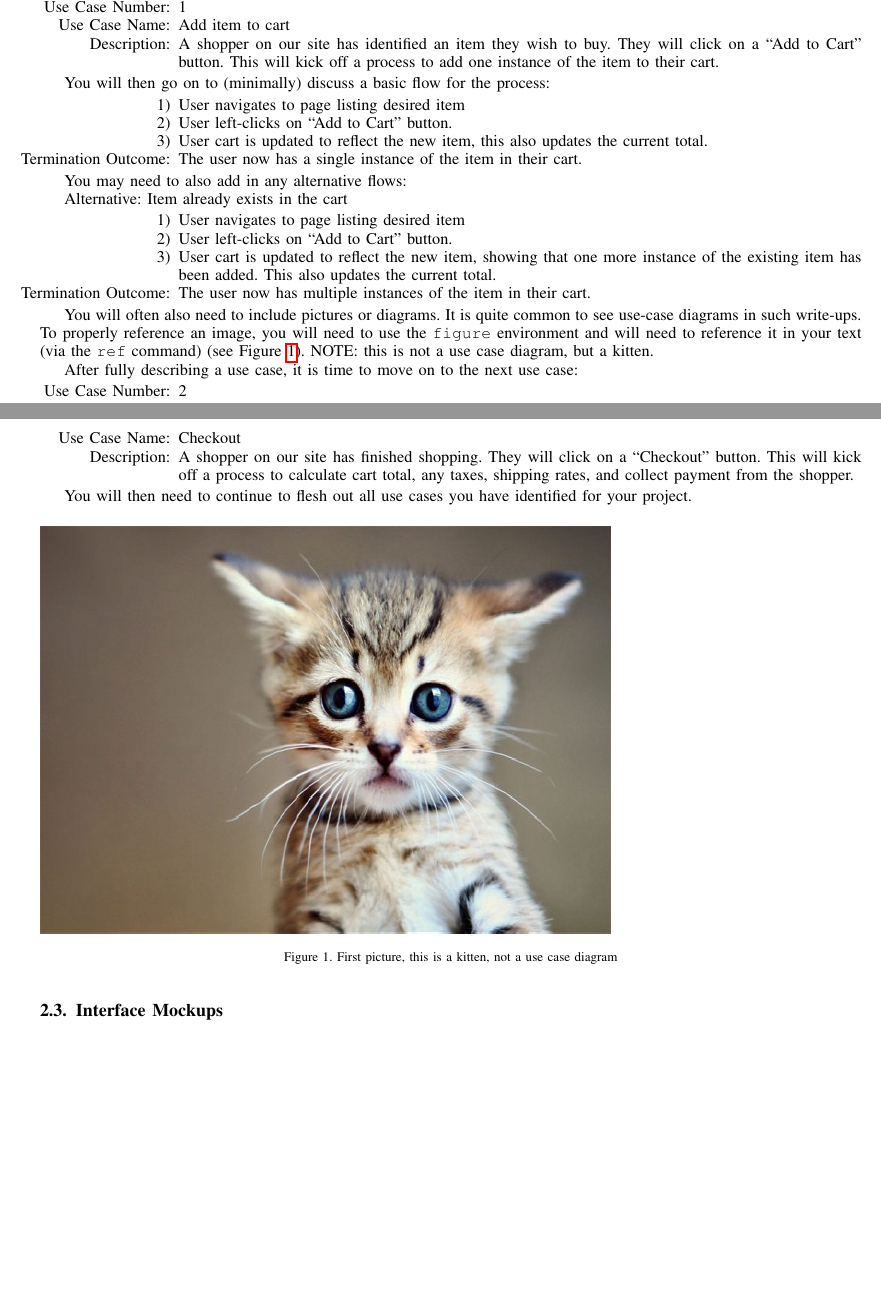
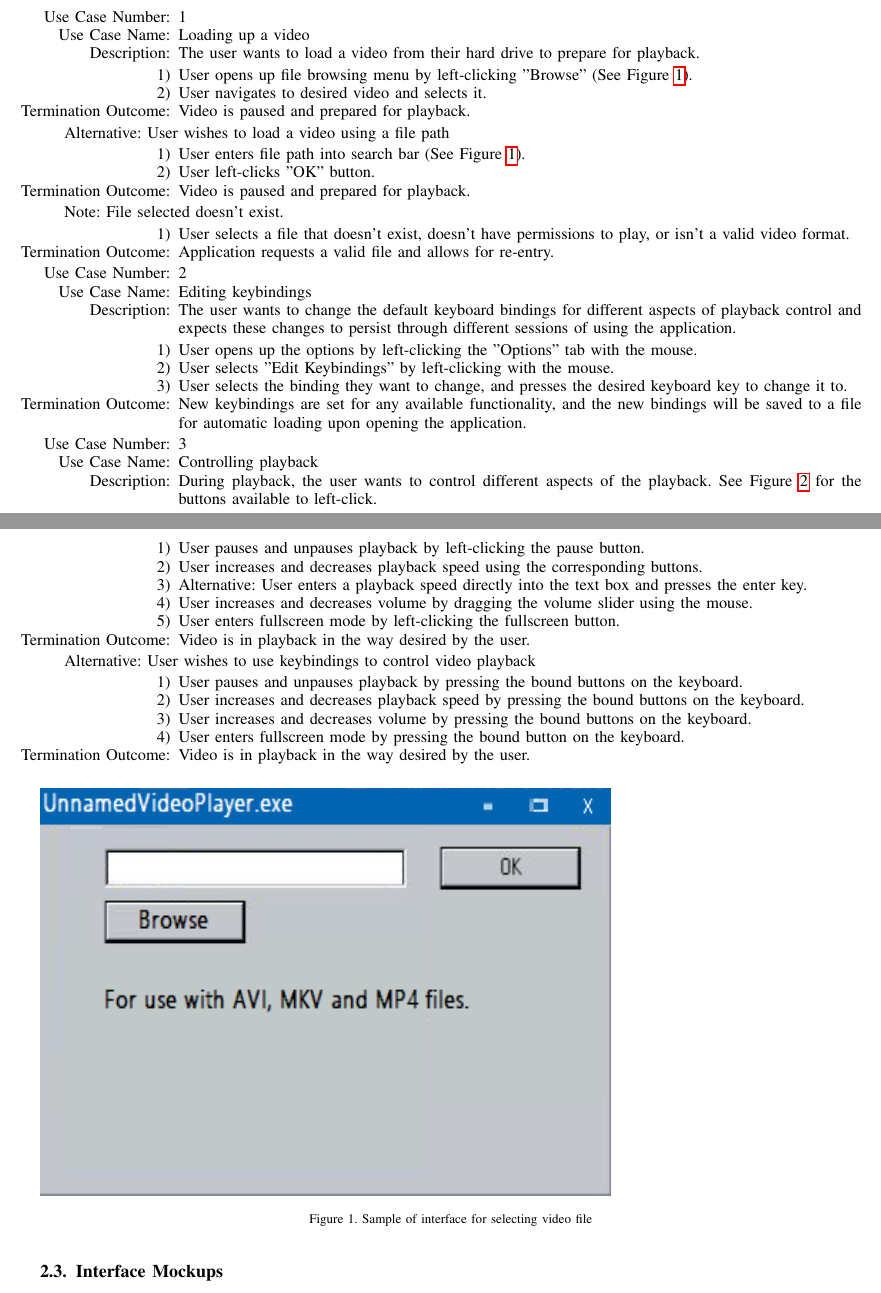
Before and after one commit to zacerose/CSCI352-Final-Project-Zachary_Rose-Logan_Walsh, a LaTeX paper (Project_Proposal/project-proposal.tex): two parts of pages 2 and 3 of 4 before the commit and two parts of pages 2 and 3 of 5 after it, joined at a grey line, cut so that both start at the same text, the shorter picture padded with empty space. Compiled offline with pdfLaTeX.

Commit message:
Added functional and non-functional requirements, made suggested changes, and added use cases. Also added interface mockups to proposal.

```diff
--- a/Project_Proposal/project-proposal.tex
+++ b/Project_Proposal/project-proposal.tex
@@ -239,3 +243,8 @@ Stretch Goals:
 \end{itemize}
 
 \subsection{Use Cases}
+\begin{itemize}
+\item[Use Case Number:] 1
+\item[Use Case Name:] Loading up a video
+\item[Description:] The user wants to load a video from their hard drive to prepare for playback.
+\end{itemize}
@@ -243,50 +251,70 @@ This subsection is arguably part of how you define your project scope (why it is
 
-You should have a table listing all use cases discussed in the document, the ID is just the order it is listed in, the name should be indicative of what should happen, the primary actor is typically most important in an application where you may have different levels of users (think admin vs normal user), complexity is a best-guess on your part as to how hard it should be.  A lower number in priority indicates that it needs to happen sooner rather than later.  A sample table, or Use Case Index can be seen in Table \ref{tab:useCaseIndex}.
+\begin{enumerate}
+\item User opens up file browsing menu by left-clicking "Browse" (See Figure \ref{FileSearchMockup}).
+\item User navigates to desired video and selects it.
+\item[Termination Outcome:] Video is paused and prepared for playback.
+\end{enumerate}
 
+Alternative: User wishes to load a video using a file path
+\begin{enumerate}
+\item User enters file path into search bar (See Figure \ref{FileSearchMockup}).
+\item User left-clicks "OK" button.
+\item[Termination Outcome:] Video is paused and prepared for playback.
+\end{enumerate}
 
+Note: File selected doesn't exist.
+\begin{enumerate}
+\item User selects a file that doesn't exist, doesn't have permissions to play, or isn't a valid video format.
+\item[Termination Outcome:] Application requests a valid file and allows for re-entry.
+
+\end{enumerate}
+\begin{itemize}
+\item[Use Case Number:] 2
+\item[Use Case Name:] Editing keybindings
+\item[Description:] The user wants to change the default keyboard bindings for different aspects of playback control and expects these changes to persist through different sessions of using the application.
+\end{itemize}
+
+\begin{enumerate}
+\item User opens up the options by left-clicking the "Options" tab with the mouse.
+\item User selects "Edit Keybindings" by left-clicking with the mouse.
+\item User selects the binding they want to change, and presses the desired keyboard key to change it to.
+\item[Termination Outcome:] New keybindings are set for any available functionality, and the new bindings will be saved to a file for automatic loading upon opening the application.
+\end{enumerate}
 
 \begin{itemize}
-\item[Use Case Number:] 1
-\item[Use Case Name:] Add item to cart
-\item[Description:] A shopper on our site has identified an item they wish to buy.  They will click on a ``Add to Cart" button.  This will kick off a process to add one instance of the item to their cart.
+\item[Use Case Number:] 3
+\item[Use Case Name:] Controlling playback
+\item[Description:] During playback, the user wants to control different aspects of the playback. See Figure \ref{PlayerMockup} for the buttons available to left-click.
 \end{itemize}
 
-You will then go on to (minimally) discuss a basic flow for the process:
-
 \begin{enumerate}
-\item User navigates to page listing desired item
-\item User left-clicks on ``Add to Cart" button.
-\item User cart is updated to reflect the new item, this also updates the current total.
-\item[Termination Outcome:] The user now has a single instance of the item in their cart.
+\item User pauses and unpauses playback by left-clicking the pause button.
+\item User increases and decreases playback speed using the corresponding buttons.
+\item Alternative: User enters a playback speed directly into the text box and presses the enter key.
+\item User increases and decreases volume by dragging the volume slider using the mouse.
+\item User enters fullscreen mode by left-clicking the fullscreen button.
+\item[Termination Outcome:] Video is in playback in the way desired by the user.
 \end{enumerate}
 
-You may need to also add in any alternative flows:
-
-Alternative: Item already exists in the cart
+Alternative: User wishes to use keybindings to control video playback
 \begin{enumerate}
-\item User navigates to page listing desired item
-\item User left-clicks on ``Add to Cart" button.
-\item User cart is updated to reflect the new item, showing that one more instance of the existing item has been added.  This also updates the current total.
-\item[Termination Outcome:] The user now has multiple instances of the item in their cart.
+\item User pauses and unpauses playback by pressing the bound buttons on the keyboard.
+\item User increases and decreases playback speed by pressing the bound buttons on the keyboard.
+\item User increases and decreases volume by pressing the bound buttons on the keyboard.
+\item User enters fullscreen mode by pressing the bound button on the keyboard.
+\item[Termination Outcome:] Video is in playback in the way desired by the user.
 \end{enumerate}
 
-You will often also need to include pictures or diagrams.  It is quite common to see use-case diagrams in such write-ups.  To properly reference an image, you will need to use the \texttt{figure} environment and will need to reference it in your text (via the \texttt{ref} command) (see Figure \ref{cat1}).  NOTE: this is not a use case diagram, but a kitten.
-
-After fully describing a use case, it is time to move on to the next use case:
-
-\begin{itemize}
-\item[Use Case Number:] 2
-\item[Use Case Name:] Checkout
-\item[Description:] A shopper on our site has finished shopping.  They will click on a ``Checkout" button.  This will kick off a process to calculate cart total, any taxes, shipping rates, and collect payment from the shopper.
-
-\end{itemize}
-
-You will then need to continue to flesh out all use cases you have identified for your project.
+\begin{figure}[ht!]
+\includegraphics[height=250px, width=350px]{FileSearchMockup.png}
+\caption{Sample of interface for selecting video file}
+\label{FileSearchMockup}
+\end{figure}
 
 \begin{figure}[ht!]
-\includegraphics[height=250px, width=350px]{cat1.jpg}
-\caption{First picture, this is a kitten, not a use case diagram}
-\label{cat1}
+\includegraphics[height=250px, width=350px]{PlayerMockup.png}
+\caption{Sample of interface when a video is in playback}
+\label{PlayerMockup}
 \end{figure}
 
 \subsection{Interface Mockups}
```
Also changed, not shown: Project_Proposal/project-proposal.pdf, Project_Proposal/project-proposal.tex (57 more changed lines), 3 other files.
